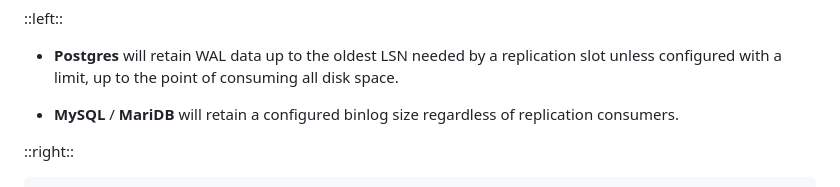
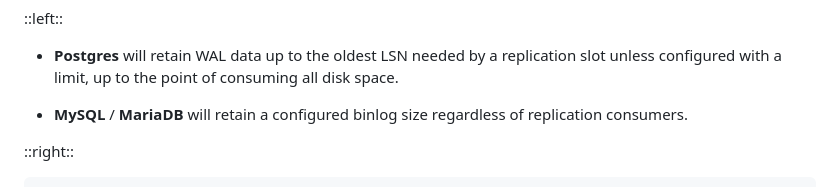
Before and after one commit to rtbenfield/talks-kcdc-2025-write-once-stream-everywhere, a Markdown page: slides/slides.md, the part around the change. Rendered like a GitHub page.

Commit message:
fix typo

```diff
--- a/slides/slides.md
+++ b/slides/slides.md
@@ -1321,7 +1321,7 @@ CDC requires attentive monitoring.
 
 - **Postgres** will retain WAL data up to the oldest LSN needed by a replication slot unless configured with a limit, up to the point of consuming all disk space.
 
-- **MySQL** / **MariDB** will retain a configured binlog size regardless of replication consumers.
+- **MySQL** / **MariaDB** will retain a configured binlog size regardless of replication consumers.
 
 ::right::
 
```
